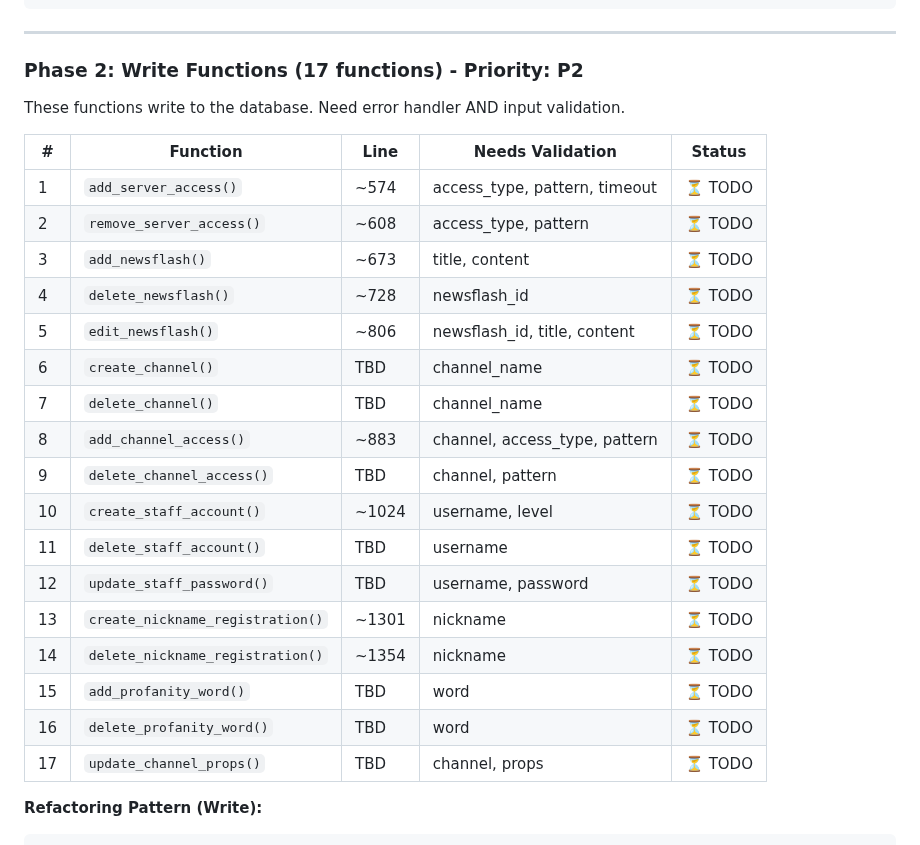
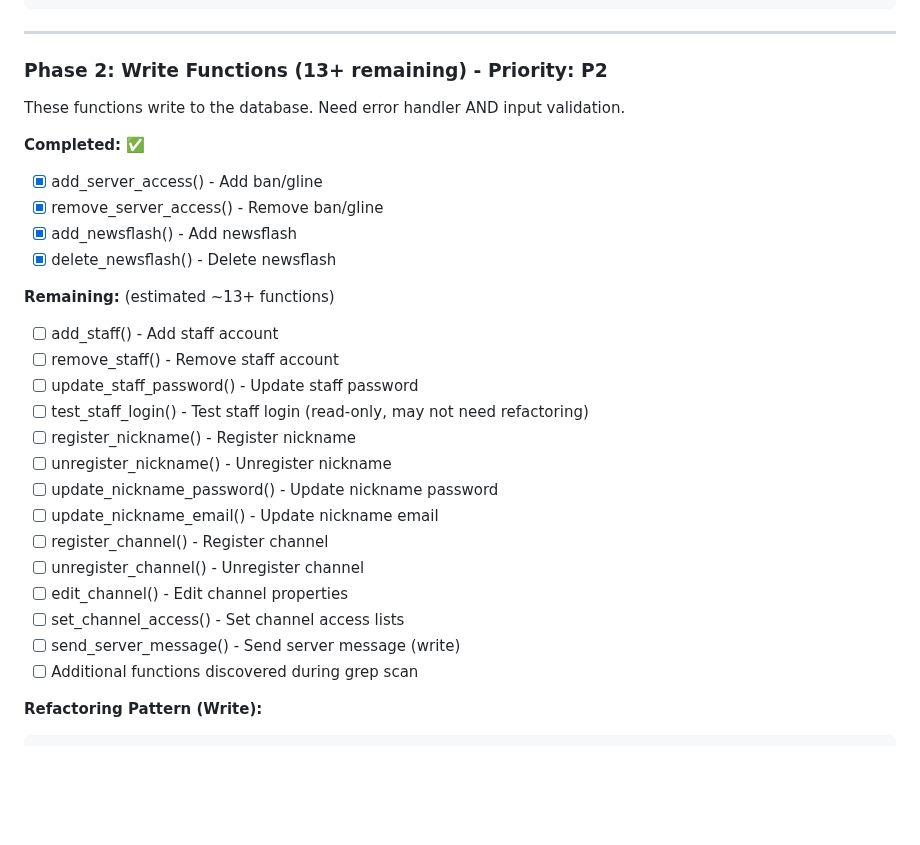
Before and after one commit to AI3I/pyIRCX, a Markdown page: docs/API_REFACTORING_TODO.md, the part around one of its changes. Drawn GitHub-style; blank space fills up the shorter version.

````diff
--- a/docs/API_REFACTORING_TODO.md
+++ b/docs/API_REFACTORING_TODO.md
@@ -70,29 +74,31 @@ def get_something():
 
 ---
 
-### Phase 2: Write Functions (17 functions) - Priority: P2
+### Phase 2: Write Functions (13+ remaining) - Priority: P2
 
 These functions write to the database. Need error handler AND input validation.
 
-| # | Function | Line | Needs Validation | Status |
-|---|----------|------|------------------|--------|
-| 1 | `add_server_access()` | ~574 | access_type, pattern, timeout | ⏳ TODO |
-| 2 | `remove_server_access()` | ~608 | access_type, pattern | ⏳ TODO |
-| 3 | `add_newsflash()` | ~673 | title, content | ⏳ TODO |
-| 4 | `delete_newsflash()` | ~728 | newsflash_id | ⏳ TODO |
-| 5 | `edit_newsflash()` | ~806 | newsflash_id, title, content | ⏳ TODO |
-| 6 | `create_channel()` | TBD | channel_name | ⏳ TODO |
-| 7 | `delete_channel()` | TBD | channel_name | ⏳ TODO |
-| 8 | `add_channel_access()` | ~883 | channel, access_type, pattern | ⏳ TODO |
-| 9 | `delete_channel_access()` | TBD | channel, pattern | ⏳ TODO |
-| 10 | `create_staff_account()` | ~1024 | username, level | ⏳ TODO |
-| 11 | `delete_staff_account()` | TBD | username | ⏳ TODO |
-| 12 | `update_staff_password()` | TBD | username, password | ⏳ TODO |
-| 13 | `create_nickname_registration()` | ~1301 | nickname | ⏳ TODO |
-| 14 | `delete_nickname_registration()` | ~1354 | nickname | ⏳ TODO |
-| 15 | `add_profanity_word()` | TBD | word | ⏳ TODO |
-| 16 | `delete_profanity_word()` | TBD | word | ⏳ TODO |
-| 17 | `update_channel_props()` | TBD | channel, props | ⏳ TODO |
+**Completed:** ✅
+- [x] add_server_access() - Add ban/gline
+- [x] remove_server_access() - Remove ban/gline
+- [x] add_newsflash() - Add newsflash
+- [x] delete_newsflash() - Delete newsflash
+
+**Remaining:** (estimated ~13+ functions)
+- [ ] add_staff() - Add staff account
+- [ ] remove_staff() - Remove staff account
+- [ ] update_staff_password() - Update staff password
+- [ ] test_staff_login() - Test staff login (read-only, may not need refactoring)
+- [ ] register_nickname() - Register nickname
+- [ ] unregister_nickname() - Unregister nickname
+- [ ] update_nickname_password() - Update nickname password
+- [ ] update_nickname_email() - Update nickname email
+- [ ] register_channel() - Register channel
+- [ ] unregister_channel() - Unregister channel
+- [ ] edit_channel() - Edit channel properties
+- [ ] set_channel_access() - Set channel access lists
+- [ ] send_server_message() - Send server message (write)
+- [ ] Additional functions discovered during grep scan
 
 **Refactoring Pattern (Write):**
 ```python
````
Also changed, not shown: other parts of docs/API_REFACTORING_TODO.md (+28 -24 lines).
